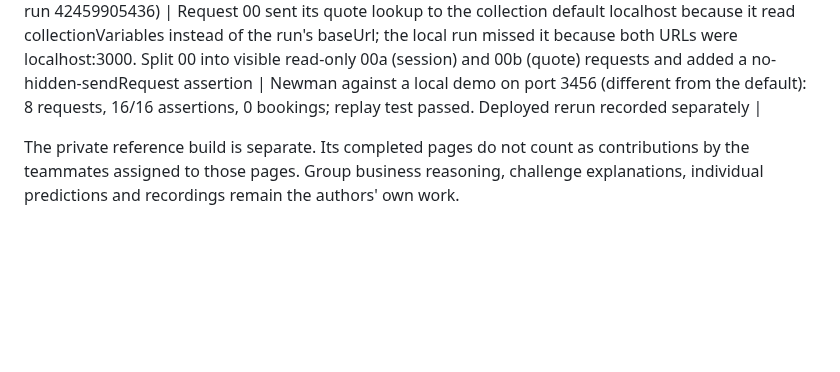
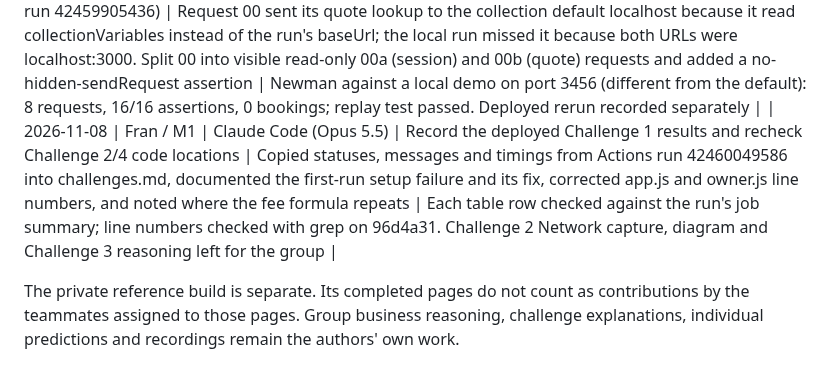
Before and after one commit to Frannaaa/slotdrop-gc2, a Markdown page: AI-USAGE.md, the part around the change. Drawn GitHub-style; blank space fills up the shorter version.

```diff
--- a/AI-USAGE.md
+++ b/AI-USAGE.md
@@ -50,5 +50,6 @@ This records assistance on Fran's Group 1 work. Each teammate records their own
 | 2026-11-08 | Fran / M1 | ChatGPT GPT-6 | Reconcile GC2 Challenge 1 evidence with latest PR CI and rubric | Verified 104 passing automated tests including the actual six-case collection contract; clarified extra invalid `total` field (400) versus stale accepted quote (409) and retained the need for real deployed screenshots and personal challenge evidence | Reviewed current PR #37 run 42455580176 and source Postman collection, then reran PR CI for the documentation commit |
 | 2026-11-08 | Fran / M1 | Claude Code (Opus 5.5) | Run Challenge 1 against the deployed API when this laptop's network cannot reach Render | Render dashboard showed the service Live on 96d4a31 but no request logs, so requests from this network never arrived. Added a read-only GitHub Actions workflow that wakes the service, records health/slots/metrics/bookings and runs the six-case collection from GitHub's network, saving a job summary and Newman JSON | Result is whatever the workflow run shows; nothing is claimed before it runs |
 | 2026-11-08 | Fran / M1 | Claude Code (Opus 5.5) | Fix the first deployed Challenge 1 run (Actions run 42459905436) | Request 00 sent its quote lookup to the collection default localhost because it read collectionVariables instead of the run's baseUrl; the local run missed it because both URLs were localhost:3000. Split 00 into visible read-only 00a (session) and 00b (quote) requests and added a no-hidden-sendRequest assertion | Newman against a local demo on port 3456 (different from the default): 8 requests, 16/16 assertions, 0 bookings; replay test passed. Deployed rerun recorded separately |
+| 2026-11-08 | Fran / M1 | Claude Code (Opus 5.5) | Record the deployed Challenge 1 results and recheck Challenge 2/4 code locations | Copied statuses, messages and timings from Actions run 42460049586 into challenges.md, documented the first-run setup failure and its fix, corrected app.js and owner.js line numbers, and noted where the fee formula repeats | Each table row checked against the run's job summary; line numbers checked with grep on 96d4a31. Challenge 2 Network capture, diagram and Challenge 3 reasoning left for the group |
 
 The private reference build is separate. Its completed pages do not count as contributions by the teammates assigned to those pages. Group business reasoning, challenge explanations, individual predictions and recordings remain the authors' own work.
```
Also changed, not shown: docs/challenges.md (+22 -12 lines).
